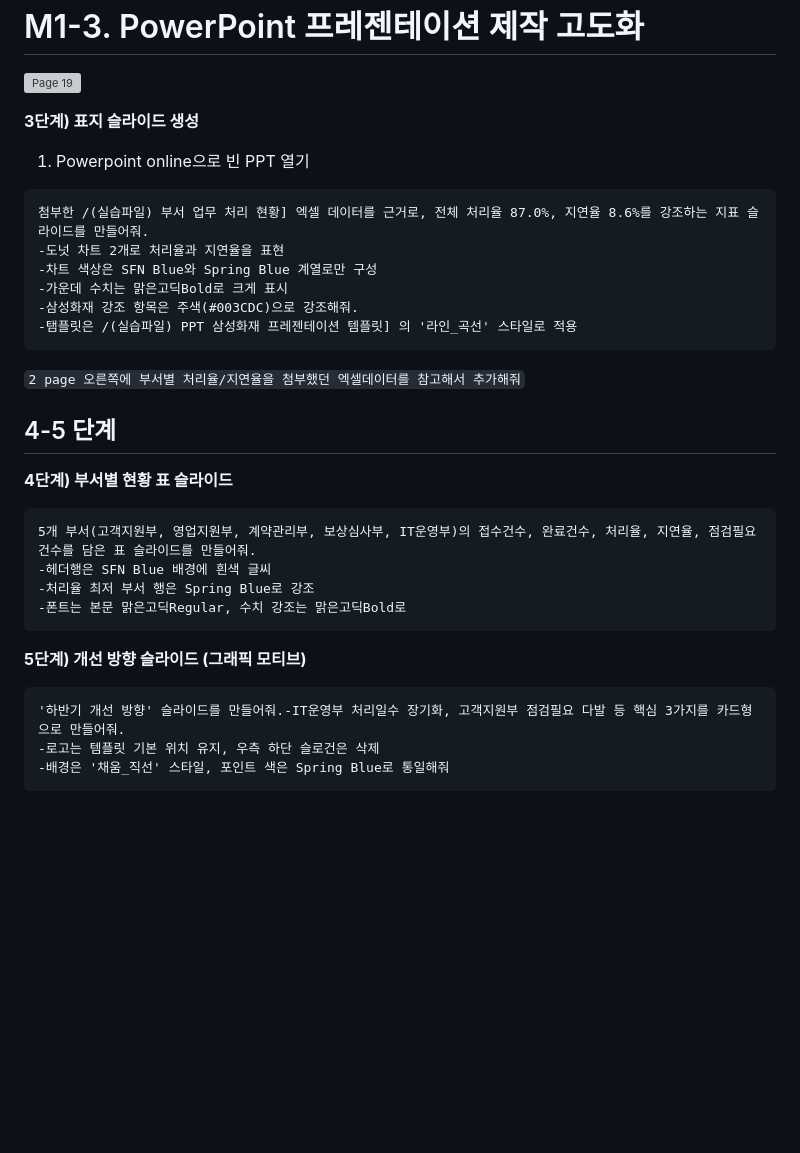
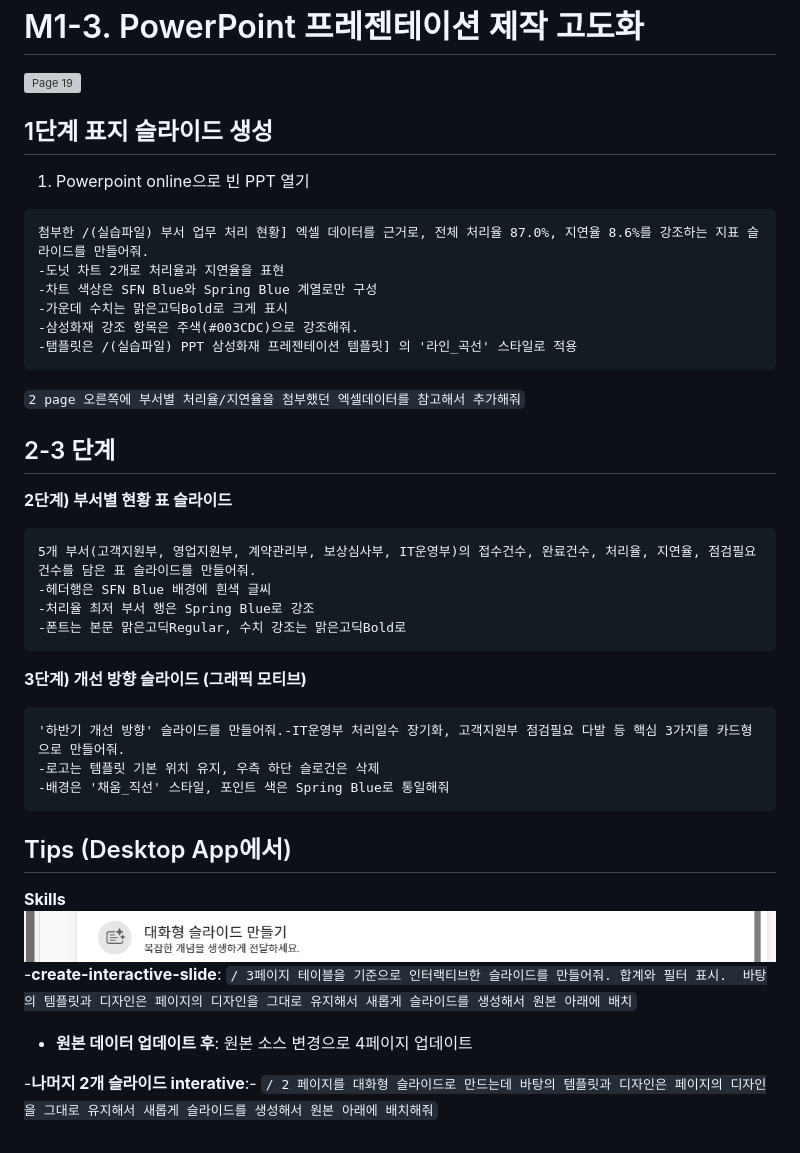
Before and after one commit to aiasdd/SFire, a Markdown page: 13.PPT.md, the part around the change. Drawn GitHub-style; pictures changed too: image-1.png (added); blank space fills up the shorter version; grey boxes are pictures that could not be loaded.

````diff
--- a/13.PPT.md
+++ b/13.PPT.md
@@ -15,7 +15,8 @@
 -오른쪽 하단 슬로건은 지워줘.
 ```
 -->
-**3단계) 표지 슬라이드 생성**
+
+## 1단계 표지 슬라이드 생성
 1. Powerpoint online으로 빈 PPT 열기
 
 ```
@@ -26,11 +27,12 @@
 -삼성화재 강조 항목은 주색(#003CDC)으로 강조해줘.
 -탬플릿은 /(실습파일) PPT 삼성화재 프레젠테이션 템플릿] 의 '라인_곡선' 스타일로 적용
 ```
+
 `2 page 오른쪽에 부서별 처리율/지연율을 첨부했던 엑셀데이터를 참고해서 추가해줘`
 
-## 4-5 단계
+## 2-3 단계
 
-**4단계) 부서별 현황 표 슬라이드**
+**2단계) 부서별 현황 표 슬라이드**
 ```
 5개 부서(고객지원부, 영업지원부, 계약관리부, 보상심사부, IT운영부)의 접수건수, 완료건수, 처리율, 지연율, 점검필요 건수를 담은 표 슬라이드를 만들어줘.
 -헤더행은 SFN Blue 배경에 흰색 글씨
@@ -38,9 +40,18 @@
 -폰트는 본문 맑은고딕Regular, 수치 강조는 맑은고딕Bold로
 ```
 
-**5단계) 개선 방향 슬라이드 (그래픽 모티브)**
+**3단계) 개선 방향 슬라이드 (그래픽 모티브)**
 ```
 '하반기 개선 방향' 슬라이드를 만들어줘.-IT운영부 처리일수 장기화, 고객지원부 점검필요 다발 등 핵심 3가지를 카드형으로 만들어줘.
 -로고는 템플릿 기본 위치 유지, 우측 하단 슬로건은 삭제
 -배경은 '채움_직선' 스타일, 포인트 색은 Spring Blue로 통일해줘
 ```
+
+## Tips (Desktop App에서)
+**Skills**
+![alt text](image-1.png)
+-**create-interactive-slide**: `/ 3페이지 테이블을 기준으로 인터랙티브한 슬라이드를 만들어줘. 합계와 필터 표시.  바탕의 템플릿과 디자인은 페이지의 디자인을 그대로 유지해서 새롭게 슬라이드를 생성해서 원본 아래에 배치`
+
+- **원본 데이터 업데이트 후**: 원본 소스 변경으로  4페이지 업데이트
+
+-**나머지 2개 슬라이드 interative**:- `/ 2 페이지를 대화형 슬라이드로 만드는데 바탕의 템플릿과 디자인은 페이지의 디자인을 그대로 유지해서 새롭게 슬라이드를 생성해서 원본 아래에 배치해줘`
````
